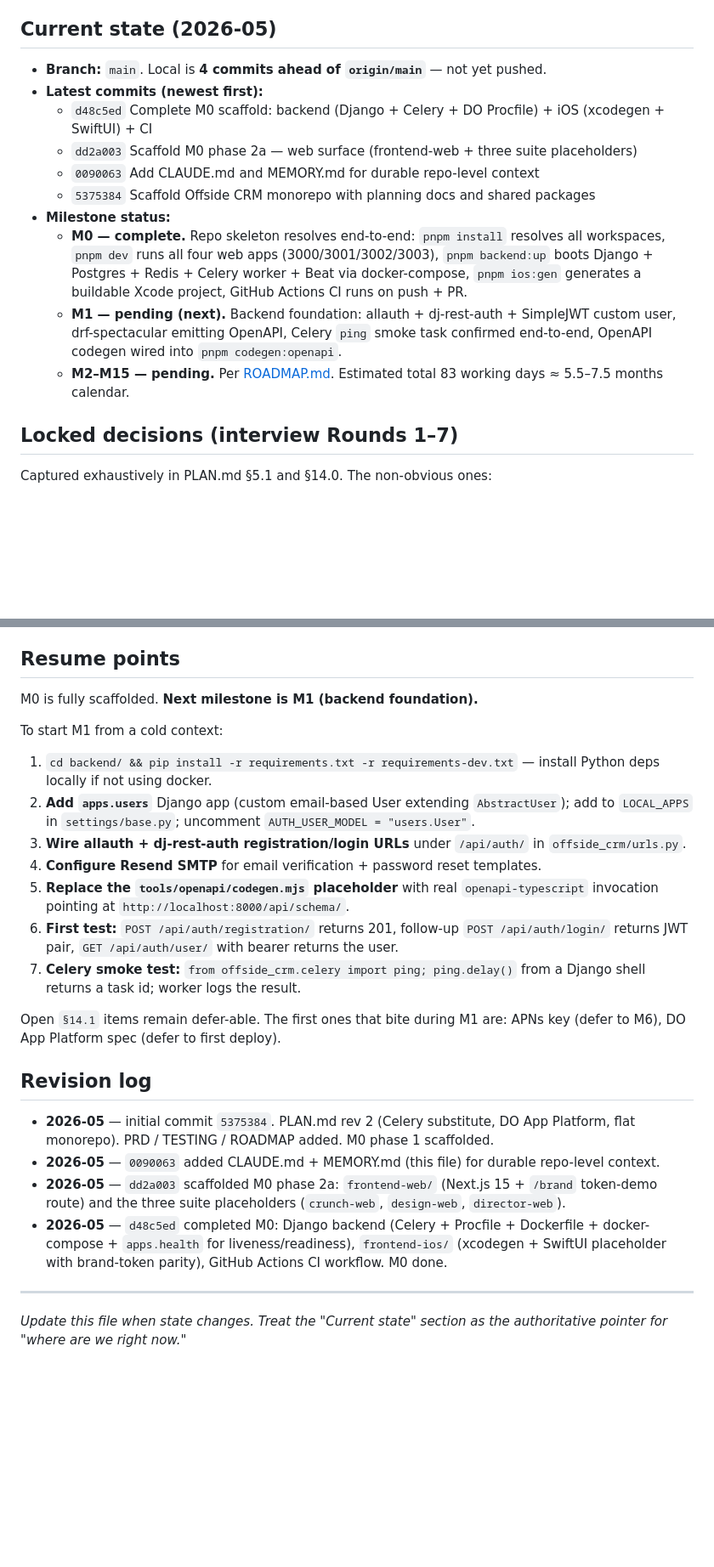
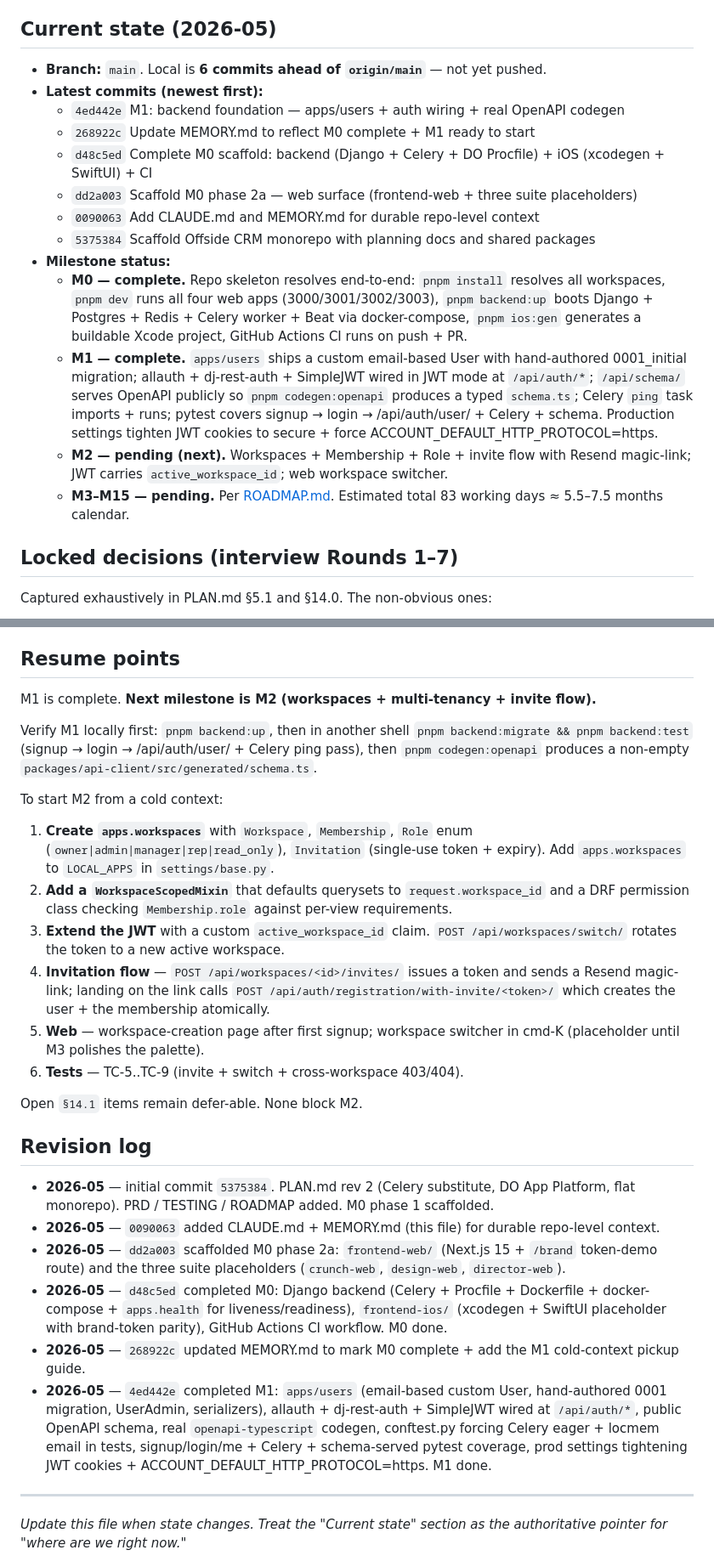
Before and after one commit to offsideAI/offside-labs-studio, a Markdown page: MEMORY.md, 2 parts joined by grey strips. Shown at 85% size. Drawn GitHub-style; blank space fills up the shorter version.

Commit message:
Update MEMORY.md to reflect M1 complete + M2 ready to start
Current state lists six commits, marks M1 complete with one-line
summaries of what shipped (apps/users, allauth + dj-rest-auth + SimpleJWT
in JWT mode at /api/auth/*, public OpenAPI schema, real openapi-
typescript codegen, conftest forcing Celery eager + locmem email in
tests, prod tightening JWT cookies). Resume points now hand the next
contributor a 6-step pickup guide for M2 (apps.workspaces, Workspace +
Membership + Role models, WorkspaceScopedMixin, JWT active_workspace_id
claim, invite flow with Resend magic-link, web workspace switcher).
Revision log gets two new entries.

Co-Authored-By: Claude Opus 4.7 (1M context) <noreply@anthropic.com>

```diff
--- a/MEMORY.md
+++ b/MEMORY.md
@@ -4,16 +4,19 @@
 
 ## Current state (2026-05)
 
-- **Branch:** `main`. Local is **4 commits ahead of `origin/main`** — not yet pushed.
+- **Branch:** `main`. Local is **6 commits ahead of `origin/main`** — not yet pushed.
 - **Latest commits (newest first):**
+  - `4ed442e` M1: backend foundation — apps/users + auth wiring + real OpenAPI codegen
+  - `268922c` Update MEMORY.md to reflect M0 complete + M1 ready to start
   - `d48c5ed` Complete M0 scaffold: backend (Django + Celery + DO Procfile) + iOS (xcodegen + SwiftUI) + CI
   - `dd2a003` Scaffold M0 phase 2a — web surface (frontend-web + three suite placeholders)
   - `0090063` Add CLAUDE.md and MEMORY.md for durable repo-level context
   - `5375384` Scaffold Offside CRM monorepo with planning docs and shared packages
 - **Milestone status:**
   - **M0 — complete.** Repo skeleton resolves end-to-end: `pnpm install` resolves all workspaces, `pnpm dev` runs all four web apps (3000/3001/3002/3003), `pnpm backend:up` boots Django + Postgres + Redis + Celery worker + Beat via docker-compose, `pnpm ios:gen` generates a buildable Xcode project, GitHub Actions CI runs on push + PR.
-  - **M1 — pending (next).** Backend foundation: allauth + dj-rest-auth + SimpleJWT custom user, drf-spectacular emitting OpenAPI, Celery `ping` smoke task confirmed end-to-end, OpenAPI codegen wired into `pnpm codegen:openapi`.
-  - **M2–M15 — pending.** Per [ROADMAP.md](./ROADMAP.md). Estimated total 83 working days ≈ 5.5–7.5 months calendar.
+  - **M1 — complete.** `apps/users` ships a custom email-based User with hand-authored 0001_initial migration; allauth + dj-rest-auth + SimpleJWT wired in JWT mode at `/api/auth/*`; `/api/schema/` serves OpenAPI publicly so `pnpm codegen:openapi` produces a typed `schema.ts`; Celery `ping` task imports + runs; pytest covers signup → login → /api/auth/user/ + Celery + schema. Production settings tighten JWT cookies to secure + force ACCOUNT_DEFAULT_HTTP_PROTOCOL=https.
+  - **M2 — pending (next).** Workspaces + Membership + Role + invite flow with Resend magic-link; JWT carries `active_workspace_id`; web workspace switcher.
+  - **M3–M15 — pending.** Per [ROADMAP.md](./ROADMAP.md). Estimated total 83 working days ≈ 5.5–7.5 months calendar.
 
 ## Locked decisions (interview Rounds 1–7)
 
@@ -83,18 +86,19 @@ Located at `../radianceskincare-app/saucycart-com-backend-django/`. **Reference
 
 ## Resume points
 
-M0 is fully scaffolded. **Next milestone is M1 (backend foundation).**
+M1 is complete. **Next milestone is M2 (workspaces + multi-tenancy + invite flow).**
 
-To start M1 from a cold context:
-1. `cd backend/ && pip install -r requirements.txt -r requirements-dev.txt` — install Python deps locally if not using docker.
-2. **Add `apps.users`** Django app (custom email-based User extending `AbstractUser`); add to `LOCAL_APPS` in `settings/base.py`; uncomment `AUTH_USER_MODEL = "users.User"`.
-3. **Wire allauth + dj-rest-auth registration/login URLs** under `/api/auth/` in `offside_crm/urls.py`.
-4. **Configure Resend SMTP** for email verification + password reset templates.
-5. **Replace the `tools/openapi/codegen.mjs` placeholder** with real `openapi-typescript` invocation pointing at `http://localhost:8000/api/schema/`.
-6. **First test:** `POST /api/auth/registration/` returns 201, follow-up `POST /api/auth/login/` returns JWT pair, `GET /api/auth/user/` with bearer returns the user.
-7. **Celery smoke test:** `from offside_crm.celery import ping; ping.delay()` from a Django shell returns a task id; worker logs the result.
+Verify M1 locally first: `pnpm backend:up`, then in another shell `pnpm backend:migrate && pnpm backend:test` (signup → login → /api/auth/user/ + Celery ping pass), then `pnpm codegen:openapi` produces a non-empty `packages/api-client/src/generated/schema.ts`.
 
-Open `§14.1` items remain defer-able. The first ones that bite during M1 are: APNs key (defer to M6), DO App Platform spec (defer to first deploy).
+To start M2 from a cold context:
+1. **Create `apps.workspaces`** with `Workspace`, `Membership`, `Role` enum (`owner|admin|manager|rep|read_only`), `Invitation` (single-use token + expiry). Add `apps.workspaces` to `LOCAL_APPS` in `settings/base.py`.
+2. **Add a `WorkspaceScopedMixin`** that defaults querysets to `request.workspace_id` and a DRF permission class checking `Membership.role` against per-view requirements.
+3. **Extend the JWT** with a custom `active_workspace_id` claim. `POST /api/workspaces/switch/` rotates the token to a new active workspace.
+4. **Invitation flow** — `POST /api/workspaces/<id>/invites/` issues a token and sends a Resend magic-link; landing on the link calls `POST /api/auth/registration/with-invite/<token>/` which creates the user + the membership atomically.
+5. **Web** — workspace-creation page after first signup; workspace switcher in cmd-K (placeholder until M3 polishes the palette).
+6. **Tests** — TC-5..TC-9 (invite + switch + cross-workspace 403/404).
+
+Open `§14.1` items remain defer-able. None block M2.
 
 ## Revision log
 
@@ -102,6 +106,8 @@ Open `§14.1` items remain defer-able. The first ones that bite during M1 are: A
 - **2026-05** — `0090063` added CLAUDE.md + MEMORY.md (this file) for durable repo-level context.
 - **2026-05** — `dd2a003` scaffolded M0 phase 2a: `frontend-web/` (Next.js 15 + `/brand` token-demo route) and the three suite placeholders (`crunch-web`, `design-web`, `director-web`).
 - **2026-05** — `d48c5ed` completed M0: Django backend (Celery + Procfile + Dockerfile + docker-compose + `apps.health` for liveness/readiness), `frontend-ios/` (xcodegen + SwiftUI placeholder with brand-token parity), GitHub Actions CI workflow. M0 done.
+- **2026-05** — `268922c` updated MEMORY.md to mark M0 complete + add the M1 cold-context pickup guide.
+- **2026-05** — `4ed442e` completed M1: `apps/users` (email-based custom User, hand-authored 0001 migration, UserAdmin, serializers), allauth + dj-rest-auth + SimpleJWT wired at `/api/auth/*`, public OpenAPI schema, real `openapi-typescript` codegen, conftest.py forcing Celery eager + locmem email in tests, signup/login/me + Celery + schema-served pytest coverage, prod settings tightening JWT cookies + ACCOUNT_DEFAULT_HTTP_PROTOCOL=https. M1 done.
 
 ---
 
```
